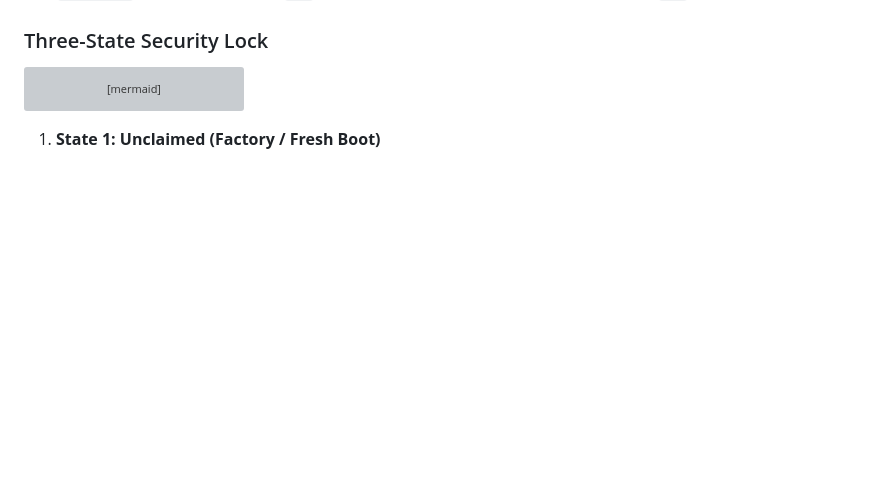
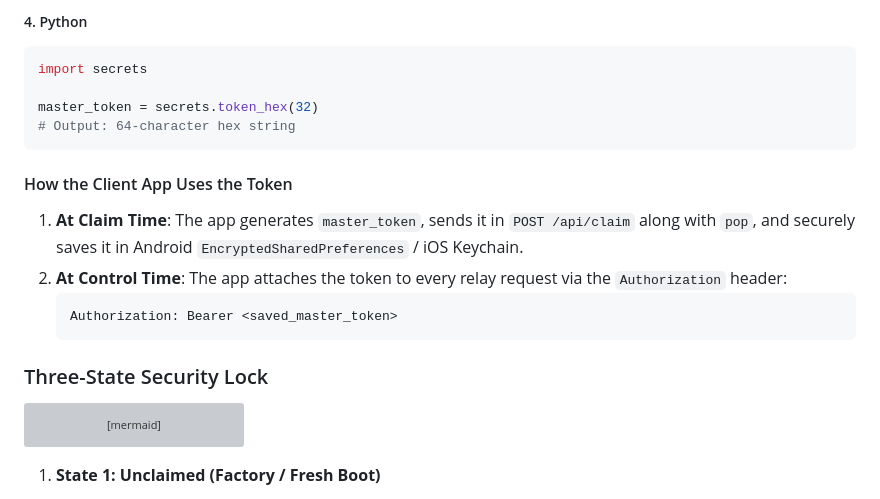
Before and after one commit to Danushka-Madushan/smart-wall-socket, a Markdown page: firmware/esp-8266/README.md, the part around one of its changes. GitHub-like rendering; blank space fills up the shorter version; grey boxes are pictures that could not be loaded.

````diff
--- a/firmware/esp-8266/README.md
+++ b/firmware/esp-8266/README.md
@@ -88,3 +144,17 @@ Each physical hardware unit has a unique QR code sticker printed with the follow
+##### 4. Python
+```python
+import secrets
+
+master_token = secrets.token_hex(32)
+# Output: 64-character hex string
+```
+
+#### How the Client App Uses the Token
+1. **At Claim Time**: The app generates `master_token`, sends it in `POST /api/claim` along with `pop`, and securely saves it in Android `EncryptedSharedPreferences` / iOS Keychain.
+2. **At Control Time**: The app attaches the token to every relay request via the `Authorization` header:
+   ```http
+   Authorization: Bearer <saved_master_token>
+   ```
 
 ### Three-State Security Lock
 
````
Also changed, not shown: other parts of firmware/esp-8266/README.md (+56 -0 lines).
